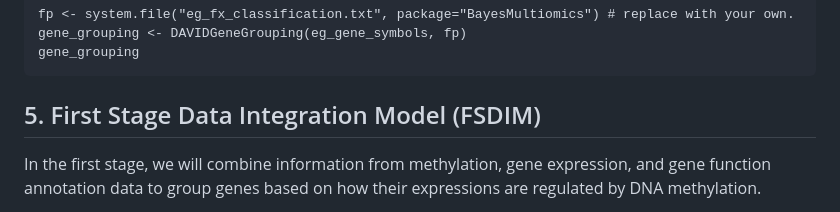
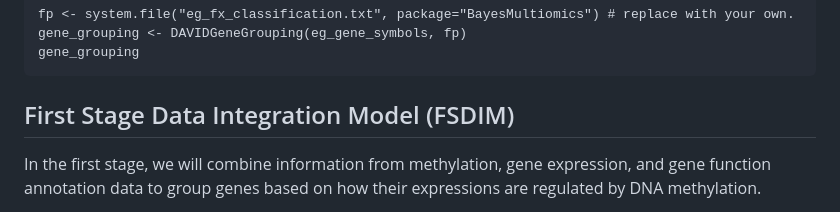
Before and after one commit to cmansoo/BayesMultiomics, a Markdown page: README.md, the part around one of its changes. Rendered like a GitHub page.

````diff
--- a/README.md
+++ b/README.md
@@ -35,7 +35,7 @@ gene_grouping
 ```
 
 
-## 5. First Stage Data Integration Model (FSDIM)
+## First Stage Data Integration Model (FSDIM)
 
 In the first stage, we will combine information from methylation, gene expression, and gene
 function annotation data to group genes based on how their expressions are regulated by DNA
````
Also changed, not shown: other parts of README.md (+2 -2 lines).
